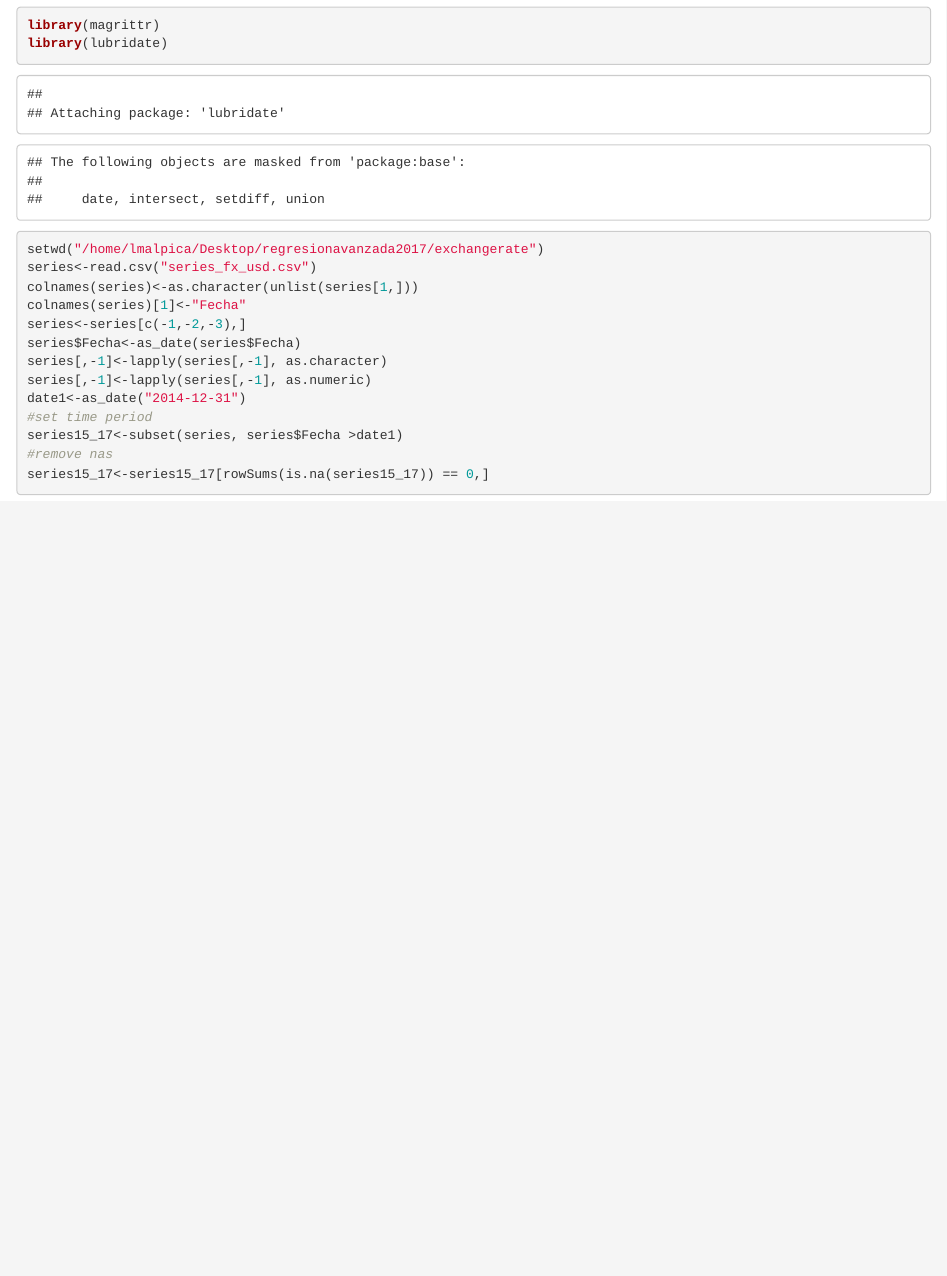
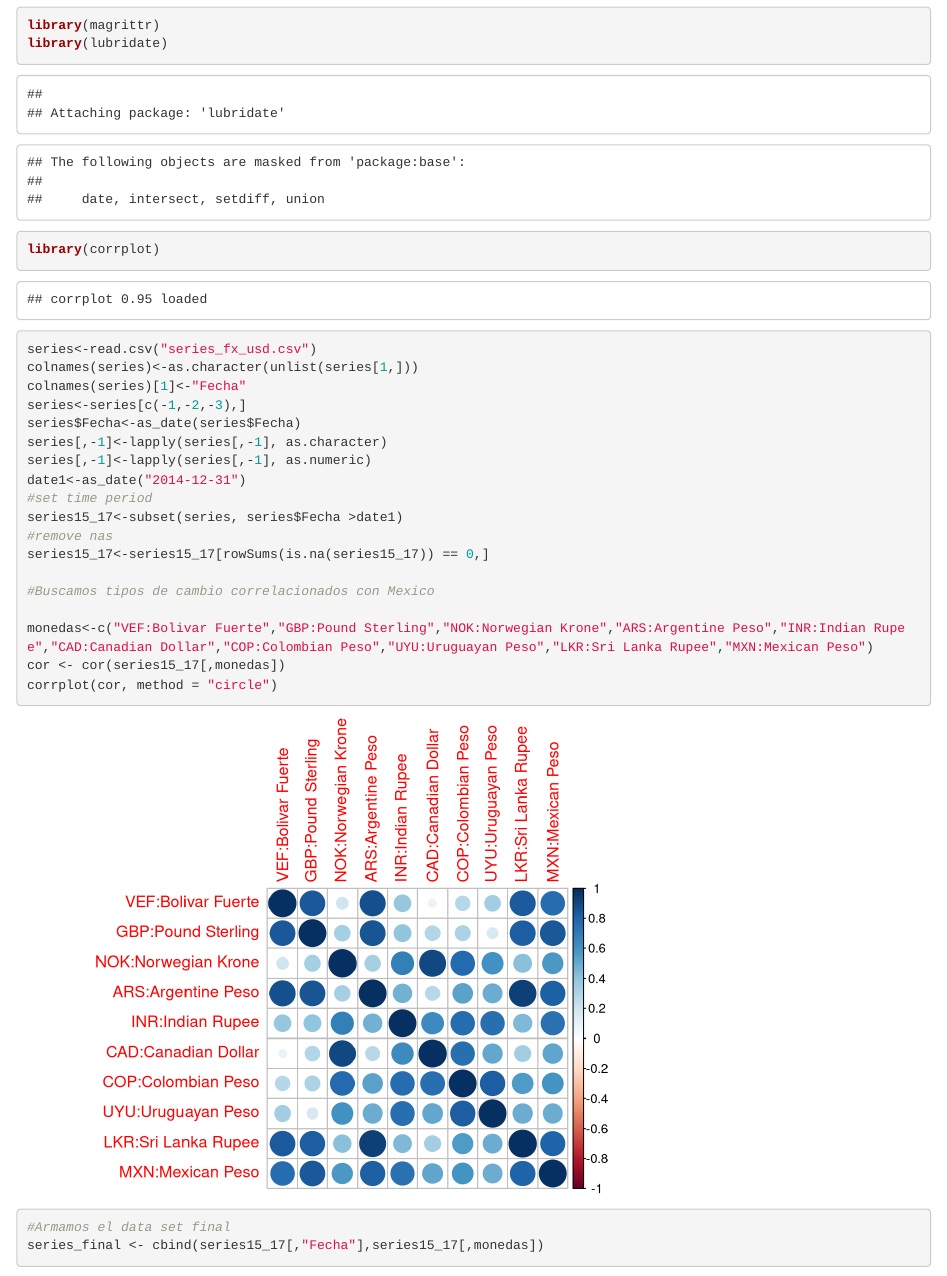
Before and after one commit to lmalpicas/exchangerate_ra17, an R Markdown document (EDA.Rmd): the page in a window 1100 px wide, from 1330 px down. Rendered offline with R 4.5, knitr and Pandoc, with nearby package versions.

Commit message:
Correlaciones

````diff
--- a/EDA.Rmd
+++ b/EDA.Rmd
@@ -32,8 +32,8 @@ Note that the `echo = FALSE` parameter was added to the code chunk to prevent pr
 library(dplyr)
 library(magrittr)
 library(lubridate)
+library(corrplot)
 
-setwd("/home/lmalpica/Desktop/regresionavanzada2017/exchangerate")
 series<-read.csv("series_fx_usd.csv")
 colnames(series)<-as.character(unlist(series[1,]))
 colnames(series)[1]<-"Fecha"
@@ -47,4 +47,11 @@ series15_17<-subset(series, series$Fecha >date1)
 #remove nas
 series15_17<-series15_17[rowSums(is.na(series15_17)) == 0,]
 
+#Buscamos tipos de cambio correlacionados con Mexico
+
+monedas<-c("VEF:Bolivar Fuerte","GBP:Pound Sterling","NOK:Norwegian Krone","ARS:Argentine Peso","INR:Indian Rupee","CAD:Canadian Dollar","COP:Colombian Peso","UYU:Uruguayan Peso","LKR:Sri Lanka Rupee","MXN:Mexican Peso")
+cor <- cor(series15_17[,monedas])
+corrplot(cor, method = "circle")
+#Armamos el data set final
+series_final <- cbind(series15_17[,"Fecha"],series15_17[,monedas])
 ```
````
